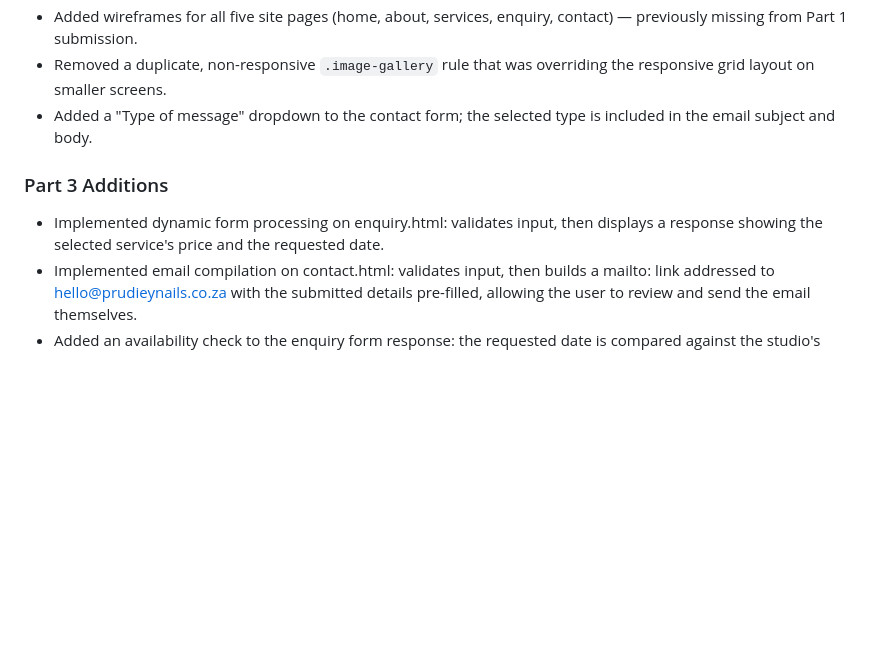
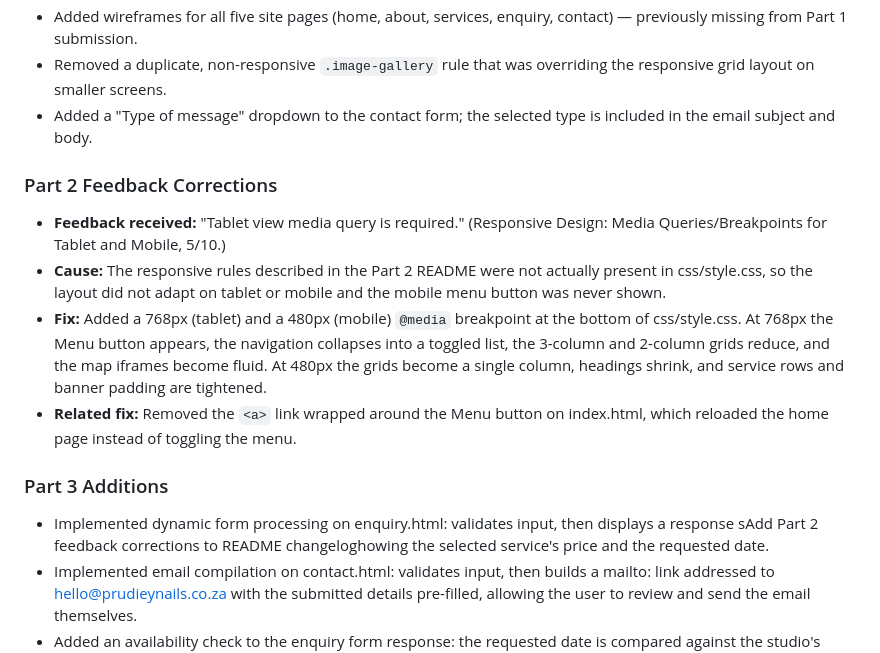
Before and after one commit to sinovuyo-magongo/my-website, a Markdown page: README.md, the part around the change. Rendered like a GitHub page; blank space fills up the shorter version.

Commit message:
Add Part 2 feedback corrections to README changelog

```diff
--- a/README.md
+++ b/README.md
@@ -77,9 +77,15 @@ This submission delivers the fundamental layout structure, containing:
 - Removed a duplicate, non-responsive `.image-gallery` rule that was overriding the responsive grid layout on smaller screens.
 - Added a "Type of message" dropdown to the contact form; the selected type is included in the email subject and body.
 
+### Part 2 Feedback Corrections
+- **Feedback received:** "Tablet view media query is required." (Responsive Design: Media Queries/Breakpoints for Tablet and Mobile, 5/10.)
+- **Cause:** The responsive rules described in the Part 2 README were not actually present in css/style.css, so the layout did not adapt on tablet or mobile and the mobile menu button was never shown.
+- **Fix:** Added a 768px (tablet) and a 480px (mobile) `@media` breakpoint at the bottom of css/style.css. At 768px the Menu button appears, the navigation collapses into a toggled list, the 3-column and 2-column grids reduce, and the map iframes become fluid. At 480px the grids become a single column, headings shrink, and service rows and banner padding are tightened.
+- **Related fix:** Removed the `<a>` link wrapped around the Menu button on index.html, which reloaded the home page instead of toggling the menu.
+
 ### Part 3 Additions
 - Implemented dynamic form processing on enquiry.html: validates input, then displays
-  a response showing the selected service's price and the requested date.
+  a response sAdd Part 2 feedback corrections to README changeloghowing the selected service's price and the requested date.
 - Implemented email compilation on contact.html: validates input, then builds a mailto:
   link addressed to hello@prudieynails.co.za with the submitted details pre-filled,
   allowing the user to review and send the email themselves.
```
